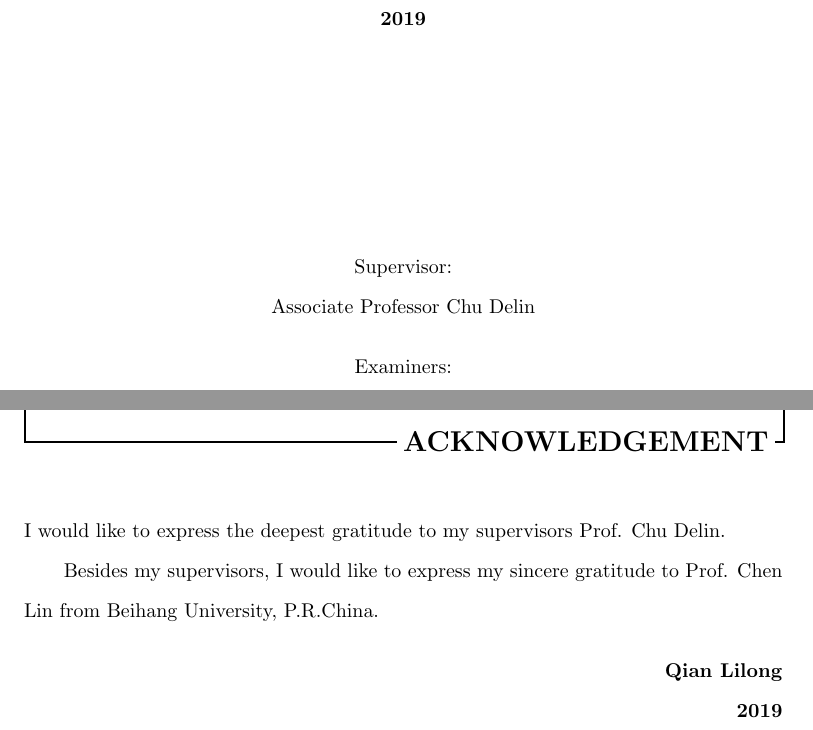
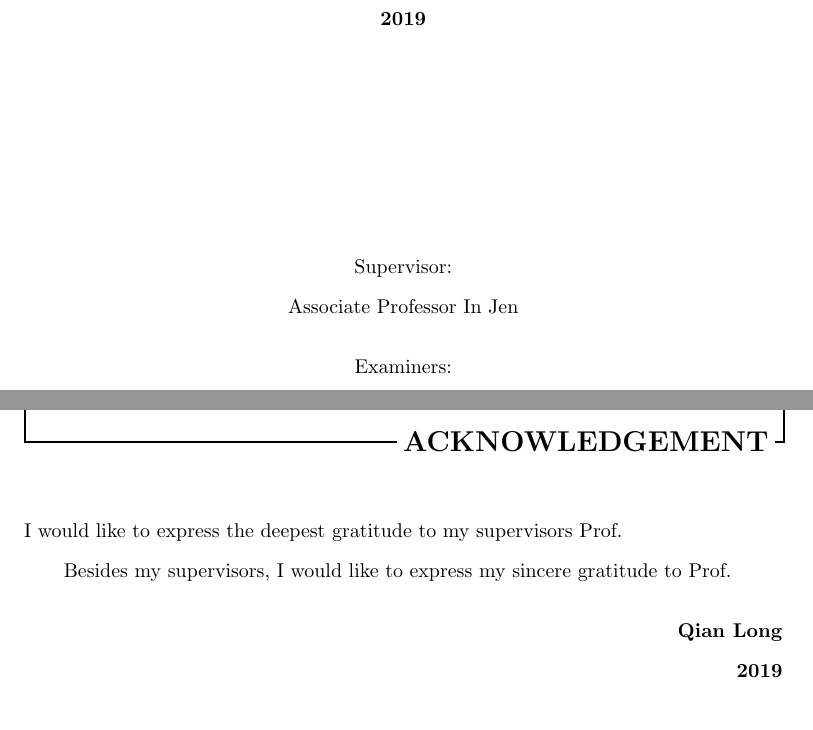
Before and after one commit to tsiendragon/NUS-PhD-Thesis-LaTeX-Template, a LaTeX thesis (thesis.tex, which reads acknowledgments.tex): two parts of pages 1 and 5 of 65, joined at a grey line, cut so that both start at the same text. The pictures show the PDF file thesis.pdf that the author committed with the source.

Commit message:
Add files via upload

```diff
--- a/acknowledgments.tex
+++ b/acknowledgments.tex
@@ -1,8 +1,8 @@
 \begin{acknowledgments}
-I would like to express the deepest gratitude to my supervisors Prof. Chu Delin.
+I would like to express the deepest gratitude to my supervisors Prof.
 
 Besides my supervisors, I would like to express my sincere gratitude to Prof.
-Chen Lin from Beihang University, P.R.China.
+
 
 
 \begin{flushright}
--- a/thesis.tex
+++ b/thesis.tex
@@ -20,7 +20,7 @@
 \department{Department of Mathematics}         % current department
 \university{National University of Singapore}  % current university name
 \declarationdate{\today}                       % declaration date
-\supervisor{Associate Professor Chu Delin}     % Supervisor
+\supervisor{Associate Professor In Jen}     % Supervisor
 \examinerone{Professor A}          % three examiners, if not in your university,
 \examinertwo{Professor B}          % may add the name of his university
 \examinerthree{Professor C, University of Somecity}
```
Also changed, not shown: thesis.pdf, thesis.tex (4 more changed lines), 2 other files.
